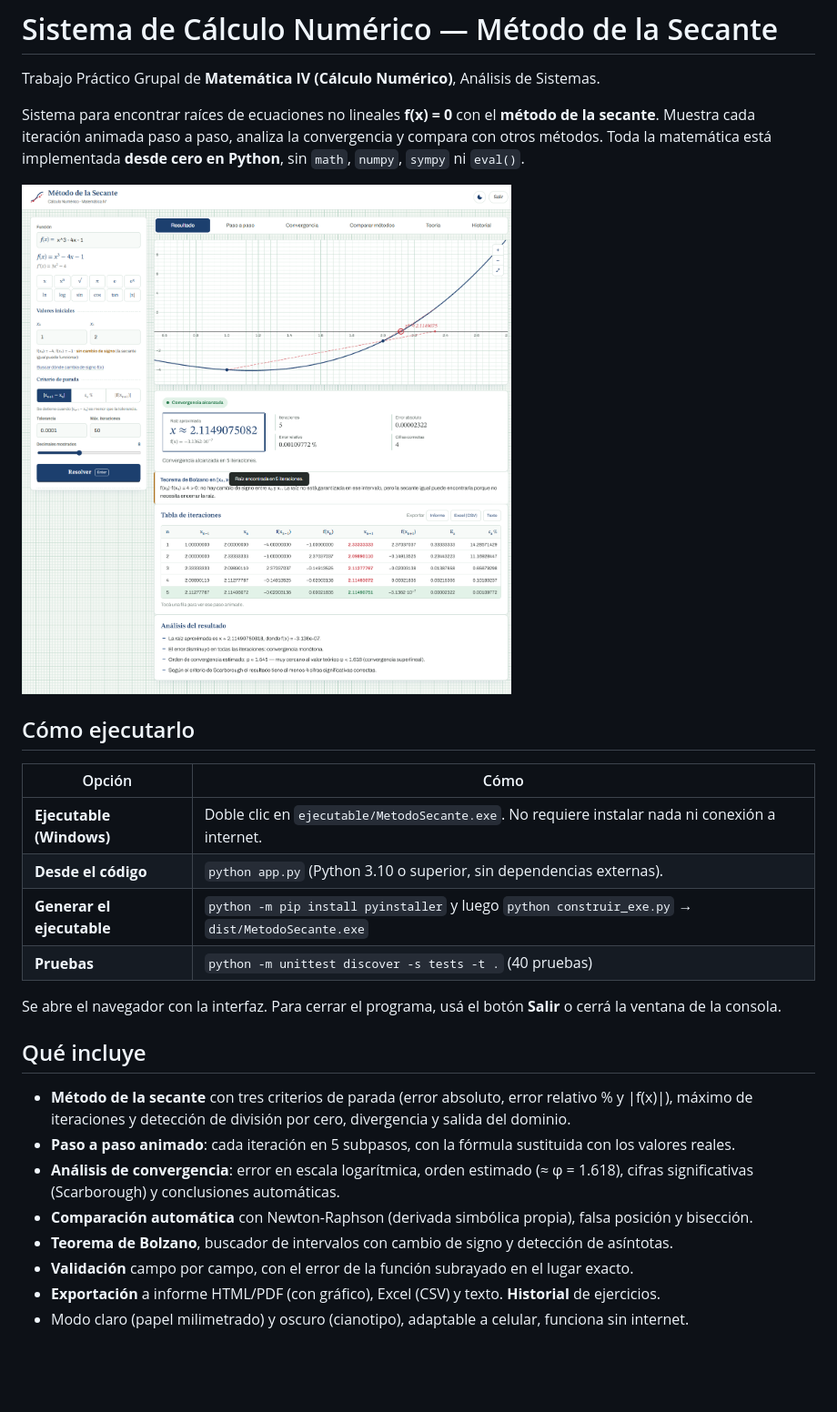
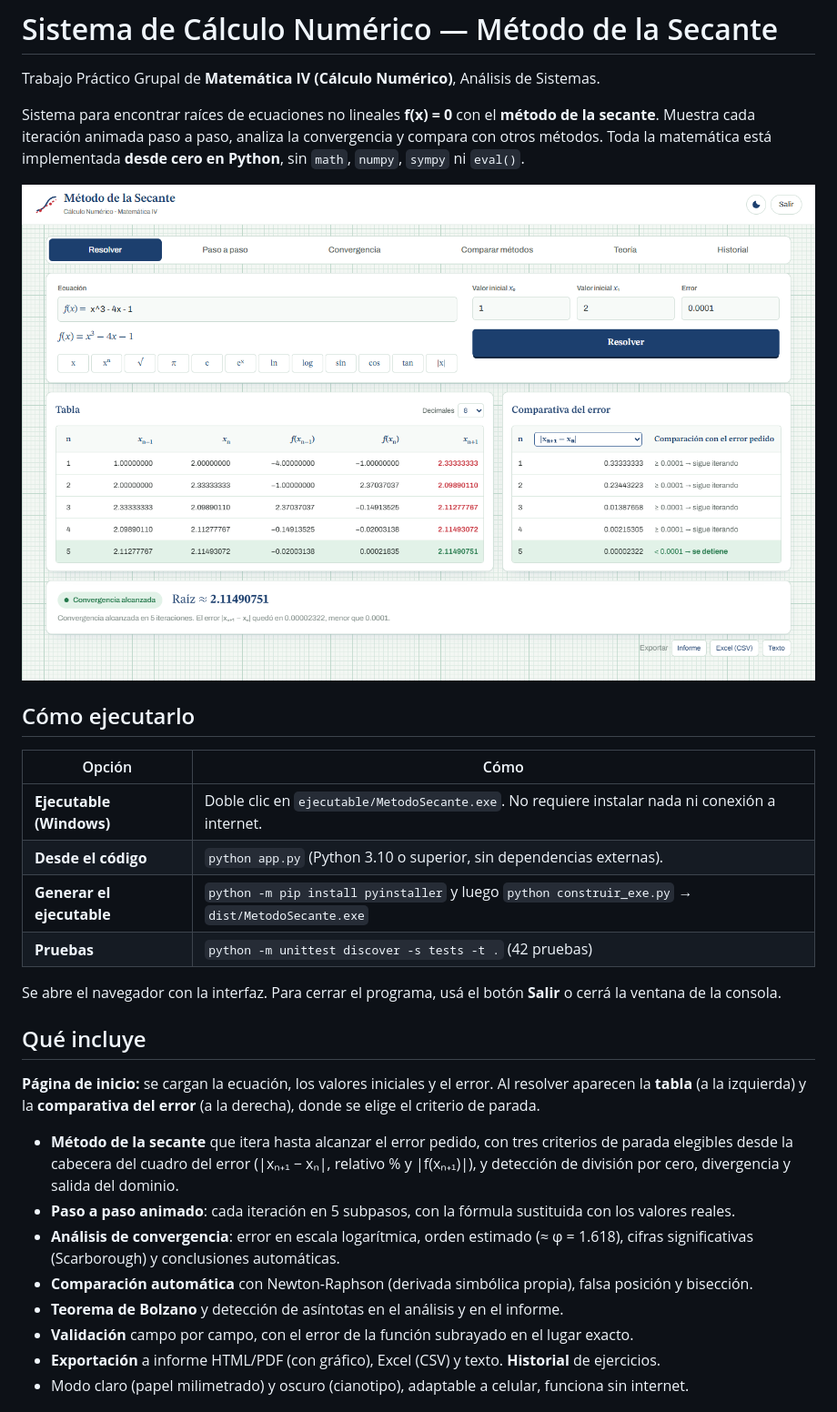
Before and after one commit to hectortigoza/matematica-trabajo-practico-metodo-secante-4to-semestre, a Markdown page: README.md, the part around the change. Shown at 91% size. Drawn GitHub-style; pictures changed too: docs/capturas/02-resultado.png; blank space fills up the shorter version.

```diff
--- a/README.md
+++ b/README.md
@@ -14,17 +14,19 @@ Toda la matemática está implementada **desde cero en Python**, sin `math`, `nu
 | **Ejecutable (Windows)** | Doble clic en `ejecutable/MetodoSecante.exe`. No requiere instalar nada ni conexión a internet. |
 | **Desde el código** | `python app.py` (Python 3.10 o superior, sin dependencias externas). |
 | **Generar el ejecutable** | `python -m pip install pyinstaller` y luego `python construir_exe.py` → `dist/MetodoSecante.exe` |
-| **Pruebas** | `python -m unittest discover -s tests -t .` (40 pruebas) |
+| **Pruebas** | `python -m unittest discover -s tests -t .` (42 pruebas) |
 
 Se abre el navegador con la interfaz. Para cerrar el programa, usá el botón **Salir** o cerrá la ventana de la consola.
 
 ## Qué incluye
 
-- **Método de la secante** con tres criterios de parada (error absoluto, error relativo % y |f(x)|), máximo de iteraciones y detección de división por cero, divergencia y salida del dominio.
+**Página de inicio:** se cargan la ecuación, los valores iniciales y el error. Al resolver aparecen la **tabla** (a la izquierda) y la **comparativa del error** (a la derecha), donde se elige el criterio de parada.
+
+- **Método de la secante** que itera hasta alcanzar el error pedido, con tres criterios de parada elegibles desde la cabecera del cuadro del error (|xₙ₊₁ − xₙ|, relativo % y |f(xₙ₊₁)|), y detección de división por cero, divergencia y salida del dominio.
 - **Paso a paso animado**: cada iteración en 5 subpasos, con la fórmula sustituida con los valores reales.
 - **Análisis de convergencia**: error en escala logarítmica, orden estimado (≈ φ = 1.618), cifras significativas (Scarborough) y conclusiones automáticas.
 - **Comparación automática** con Newton-Raphson (derivada simbólica propia), falsa posición y bisección.
-- **Teorema de Bolzano**, buscador de intervalos con cambio de signo y detección de asíntotas.
+- **Teorema de Bolzano** y detección de asíntotas en el análisis y en el informe.
 - **Validación** campo por campo, con el error de la función subrayado en el lugar exacto.
 - **Exportación** a informe HTML/PDF (con gráfico), Excel (CSV) y texto. **Historial** de ejercicios.
 - Modo claro (papel milimetrado) y oscuro (cianotipo), adaptable a celular, funciona sin internet.
```
Also changed, not shown: docs/DOCUMENTACION_TECNICA.md (+23 -26 lines), docs/GUIA_DEL_CODIGO.md (+18 -11 lines), docs/capturas/01-inicio.png, docs/capturas/08-buscar-intervalos.png (deleted), 12 other files.
